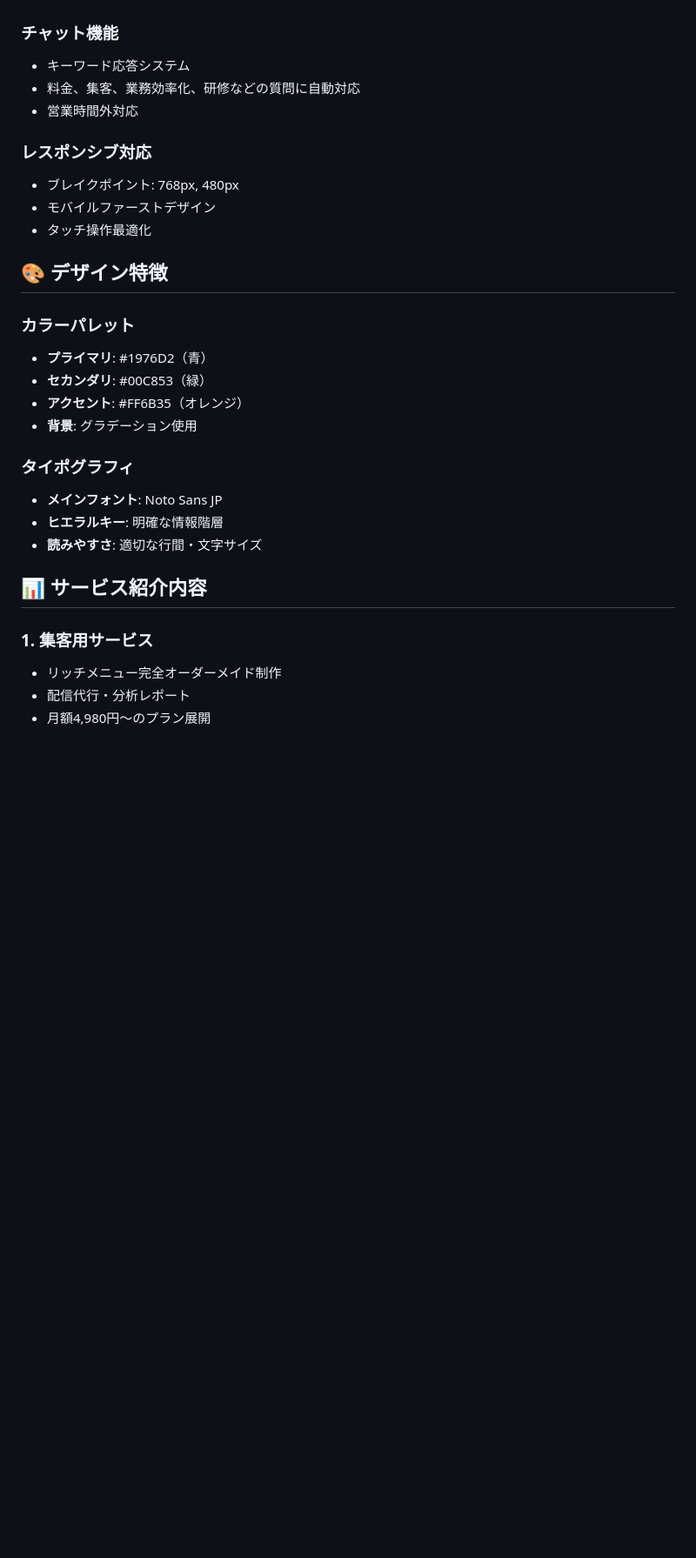
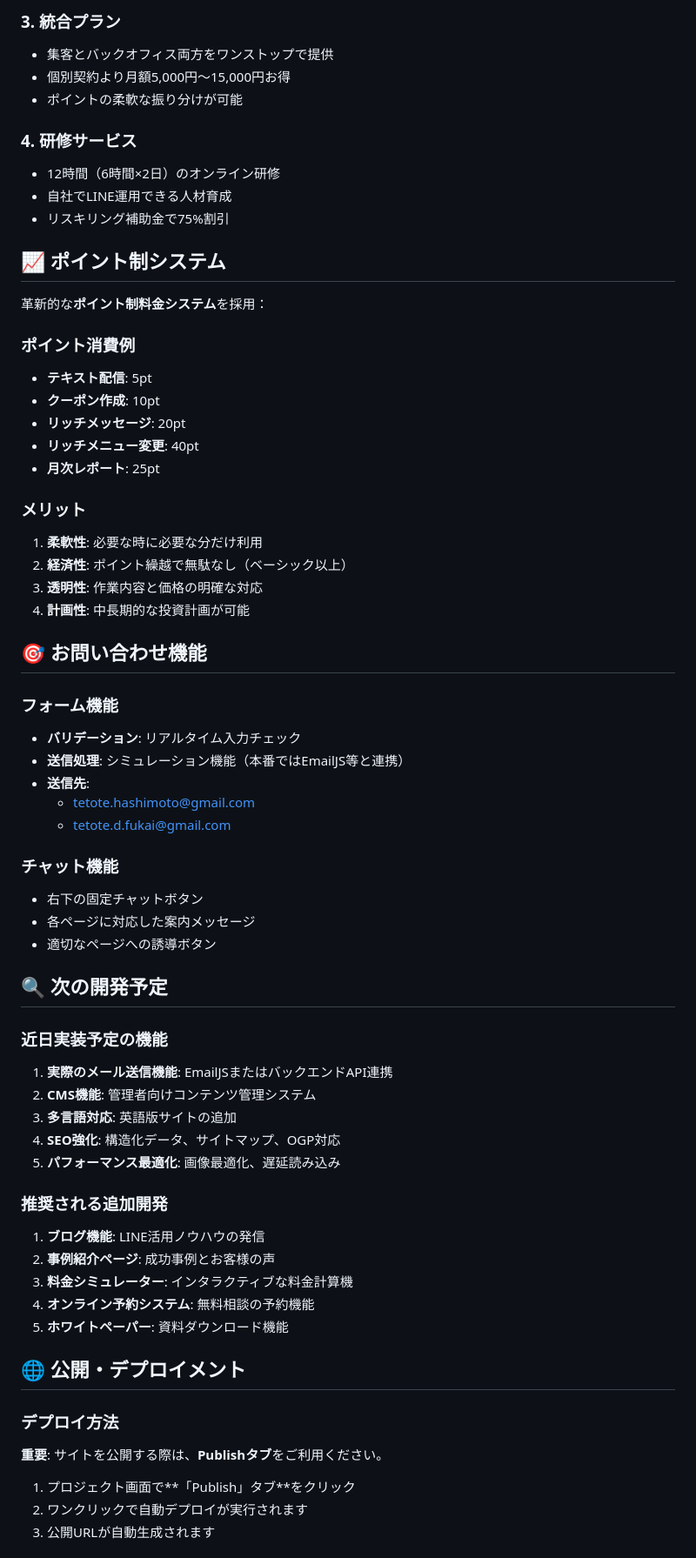
Before and after one commit to wsty-gif/line-service-website, a Markdown page: README.md, the part around one of its changes. Shown at 87% size. Drawn GitHub-style; blank space fills up the shorter version.

```diff
--- a/README.md
+++ b/README.md
@@ -95,31 +110,66 @@
+### 3. 統合プラン
+- 集客とバックオフィス両方をワンストップで提供
+- 個別契約より月額5,000円〜15,000円お得
+- ポイントの柔軟な振り分けが可能
+
+### 4. 研修サービス
+- 12時間（6時間×2日）のオンライン研修
+- 自社でLINE運用できる人材育成
+- リスキリング補助金で75%割引
+
+## 📈 ポイント制システム
+
+革新的な**ポイント制料金システム**を採用：
+
+### ポイント消費例
+- **テキスト配信**: 5pt
+- **クーポン作成**: 10pt
+- **リッチメッセージ**: 20pt
+- **リッチメニュー変更**: 40pt
+- **月次レポート**: 25pt
+
+### メリット
+1. **柔軟性**: 必要な時に必要な分だけ利用
+2. **経済性**: ポイント繰越で無駄なし（ベーシック以上）
+3. **透明性**: 作業内容と価格の明確な対応
+4. **計画性**: 中長期的な投資計画が可能
+
+## 🎯 お問い合わせ機能
+
+### フォーム機能
+- **バリデーション**: リアルタイム入力チェック
+- **送信処理**: シミュレーション機能（本番ではEmailJS等と連携）
+- **送信先**:
+  - tetote.hashimoto@gmail.com
+  - tetote.d.fukai@gmail.com
 
 ### チャット機能
-- キーワード応答システム
-- 料金、集客、業務効率化、研修などの質問に自動対応
-- 営業時間外対応
+- 右下の固定チャットボタン
+- 各ページに対応した案内メッセージ
+- 適切なページへの誘導ボタン
 
-### レスポンシブ対応
-- ブレイクポイント: 768px, 480px
-- モバイルファーストデザイン
-- タッチ操作最適化
+## 🔍 次の開発予定
 
-## 🎨 デザイン特徴
+### 近日実装予定の機能
+1. **実際のメール送信機能**: EmailJSまたはバックエンドAPI連携
+2. **CMS機能**: 管理者向けコンテンツ管理システム
+3. **多言語対応**: 英語版サイトの追加
+4. **SEO強化**: 構造化データ、サイトマップ、OGP対応
+5. **パフォーマンス最適化**: 画像最適化、遅延読み込み
 
-### カラーパレット
-- **プライマリ**: #1976D2（青）
-- **セカンダリ**: #00C853（緑）
-- **アクセント**: #FF6B35（オレンジ）
-- **背景**: グラデーション使用
+### 推奨される追加開発
+1. **ブログ機能**: LINE活用ノウハウの発信
+2. **事例紹介ページ**: 成功事例とお客様の声
+3. **料金シミュレーター**: インタラクティブな料金計算機
+4. **オンライン予約システム**: 無料相談の予約機能
+5. **ホワイトペーパー**: 資料ダウンロード機能
 
-### タイポグラフィ
-- **メインフォント**: Noto Sans JP
-- **ヒエラルキー**: 明確な情報階層
-- **読みやすさ**: 適切な行間・文字サイズ
+## 🌐 公開・デプロイメント
 
-## 📊 サービス紹介内容
+### デプロイ方法
+**重要**: サイトを公開する際は、**Publishタブ**をご利用ください。
 
-### 1. 集客用サービス
-- リッチメニュー完全オーダーメイド制作
-- 配信代行・分析レポート
-- 月額4,980円〜のプラン展開
+1. プロジェクト画面で**「Publish」タブ**をクリック
+2. ワンクリックで自動デプロイが実行されます
+3. 公開URLが自動生成されます
 
```
Also changed, not shown: other parts of README.md (+120 -169 lines).
